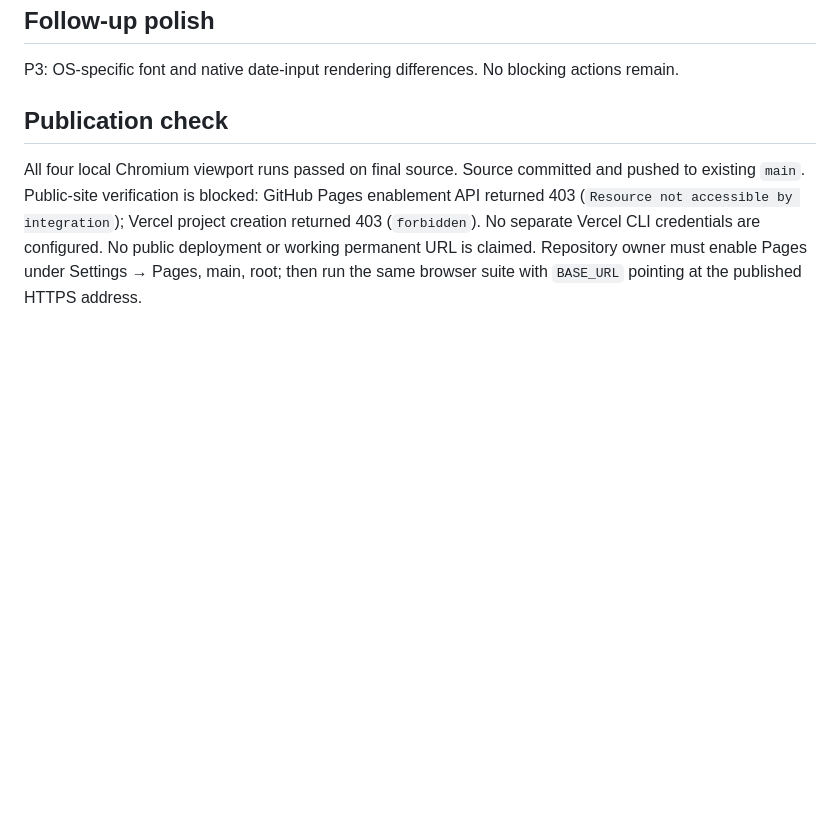
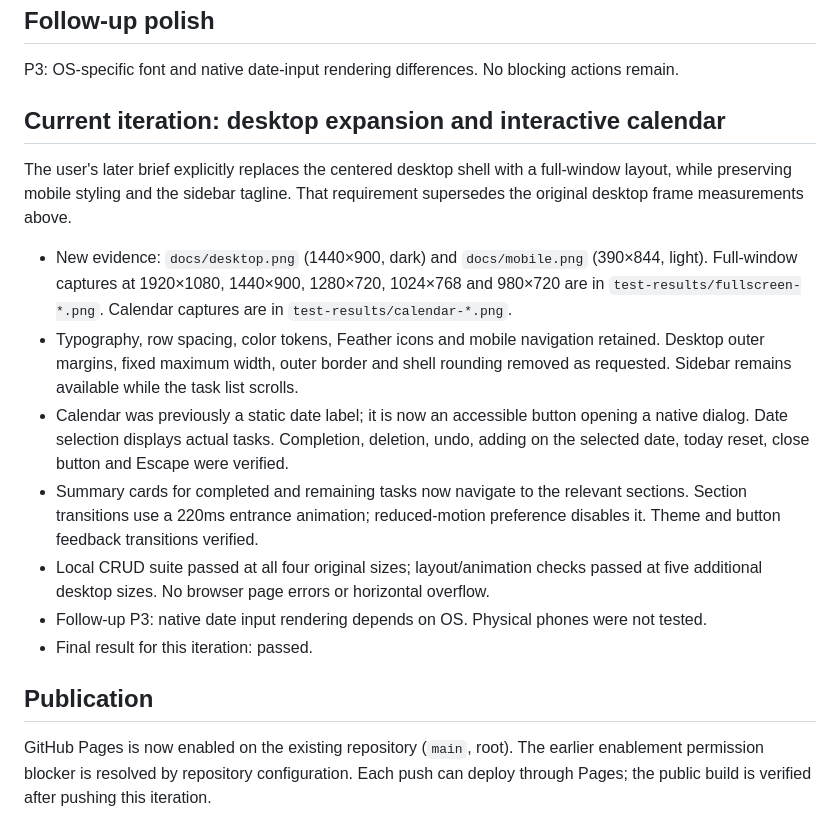
Before and after one commit to y26216048-design/focus-todo-list, a Markdown page: design-qa.md, the part around the change. GitHub-like rendering; blank space fills up the shorter version.

```diff
--- a/design-qa.md
+++ b/design-qa.md
@@ -34,6 +34,18 @@ The managed preview relay was unavailable and terminal.local returned 403. Used
 
 P3: OS-specific font and native date-input rendering differences. No blocking actions remain.
 
-## Publication check
+## Current iteration: desktop expansion and interactive calendar
 
-All four local Chromium viewport runs passed on final source. Source committed and pushed to existing `main`. Public-site verification is blocked: GitHub Pages enablement API returned 403 (`Resource not accessible by integration`); Vercel project creation returned 403 (`forbidden`). No separate Vercel CLI credentials are configured. No public deployment or working permanent URL is claimed. Repository owner must enable Pages under Settings → Pages, main, root; then run the same browser suite with `BASE_URL` pointing at the published HTTPS address.
+The user's later brief explicitly replaces the centered desktop shell with a full-window layout, while preserving mobile styling and the sidebar tagline. That requirement supersedes the original desktop frame measurements above.
+
+- New evidence: `docs/desktop.png` (1440×900, dark) and `docs/mobile.png` (390×844, light). Full-window captures at 1920×1080, 1440×900, 1280×720, 1024×768 and 980×720 are in `test-results/fullscreen-*.png`. Calendar captures are in `test-results/calendar-*.png`.
+- Typography, row spacing, color tokens, Feather icons and mobile navigation retained. Desktop outer margins, fixed maximum width, outer border and shell rounding removed as requested. Sidebar remains available while the task list scrolls.
+- Calendar was previously a static date label; it is now an accessible button opening a native dialog. Date selection displays actual tasks. Completion, deletion, undo, adding on the selected date, today reset, close button and Escape were verified.
+- Summary cards for completed and remaining tasks now navigate to the relevant sections. Section transitions use a 220ms entrance animation; reduced-motion preference disables it. Theme and button feedback transitions verified.
+- Local CRUD suite passed at all four original sizes; layout/animation checks passed at five additional desktop sizes. No browser page errors or horizontal overflow.
+- Follow-up P3: native date input rendering depends on OS. Physical phones were not tested.
+- Final result for this iteration: passed.
+
+## Publication
+
+GitHub Pages is now enabled on the existing repository (`main`, root). The earlier enablement permission blocker is resolved by repository configuration. Each push can deploy through Pages; the public build is verified after pushing this iteration.
```
Also changed, not shown: README.md (+61 -23 lines), docs/desktop.png (added), docs/mobile.png (added), 13 other files.
